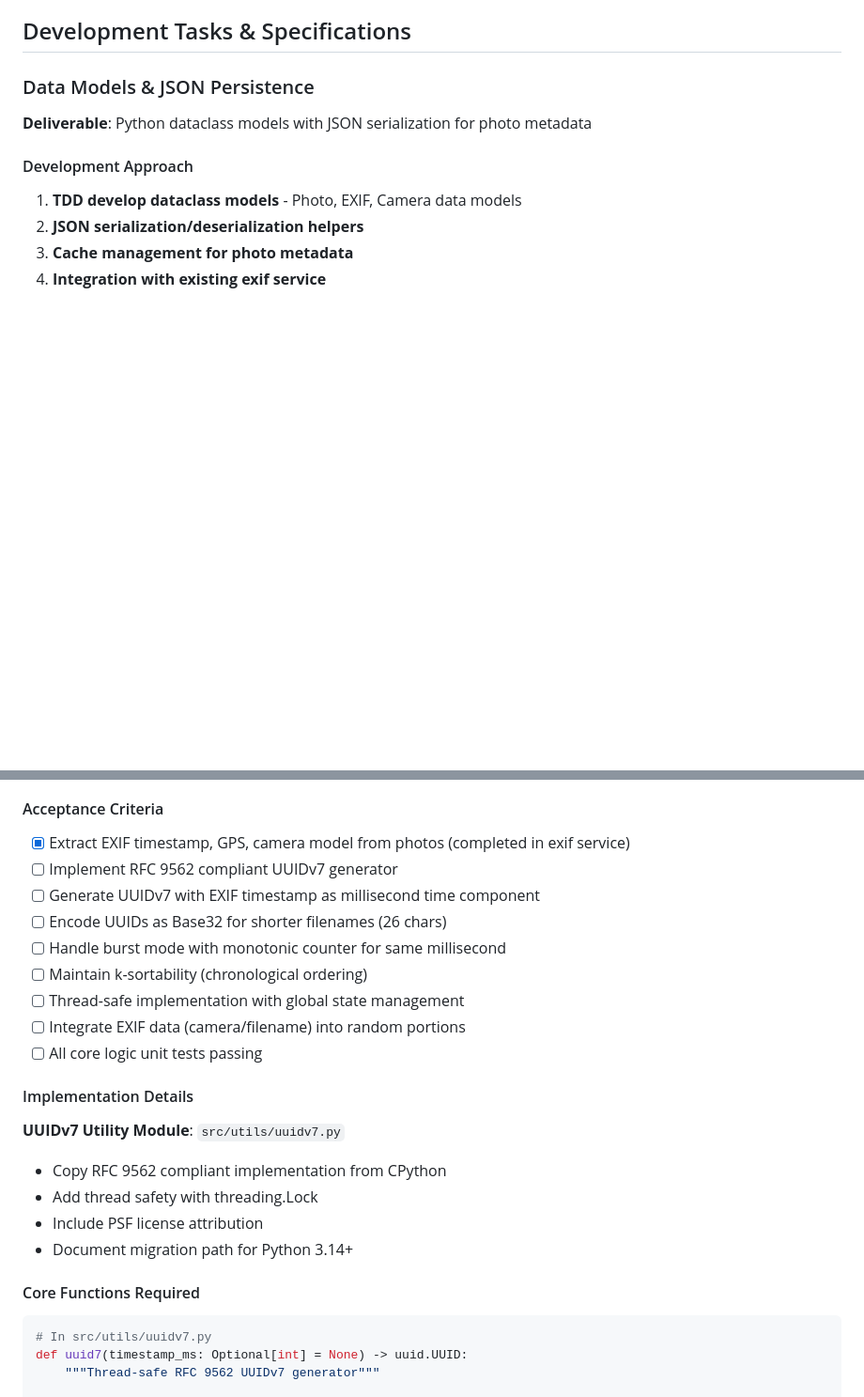
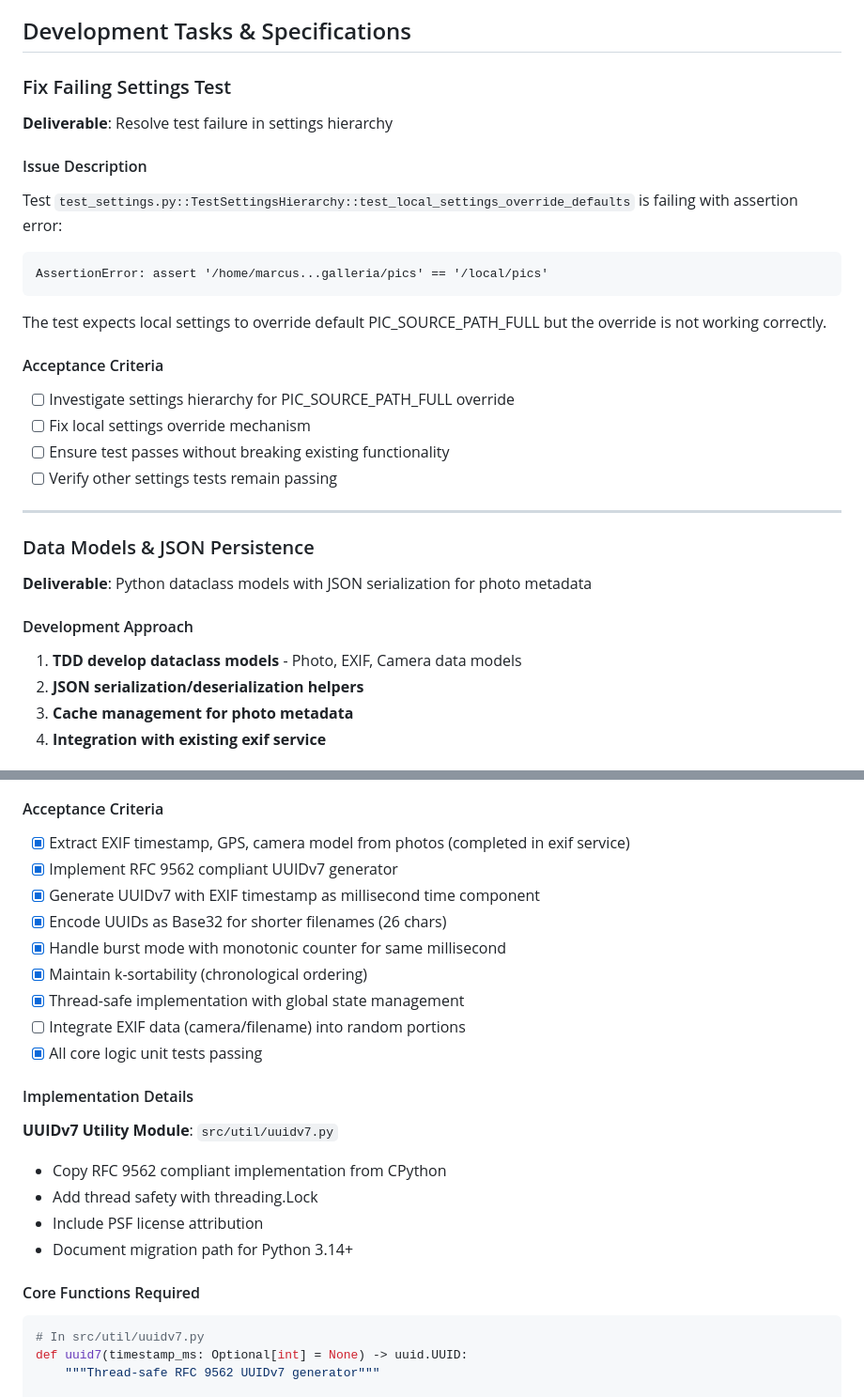
Before and after one commit to marcus-grant/static-gallery, a Markdown page: doc/TODO.md, 2 parts joined by grey strips. Shown at 94% size. Rendered like a GitHub page; blank space fills up the shorter version.

Commit message:
Pln: Update TODO

````diff
--- a/doc/TODO.md
+++ b/doc/TODO.md
@@ -140,6 +140,31 @@ Private Bucket (Hetzner):     Public Bucket (Hetzner):        Static Site:
   - The rest are named after key documentation areas
 
 ## Development Tasks & Specifications
+
+### Fix Failing Settings Test
+
+**Deliverable**: Resolve test failure in settings hierarchy
+
+#### Issue Description
+
+Test `test_settings.py::TestSettingsHierarchy::test_local_settings_override_defaults`
+is failing with assertion error:
+
+```
+AssertionError: assert '/home/marcus...galleria/pics' == '/local/pics'
+```
+
+The test expects local settings to override default PIC_SOURCE_PATH_FULL but
+the override is not working correctly.
+
+#### Acceptance Criteria
+
+- [ ] Investigate settings hierarchy for PIC_SOURCE_PATH_FULL override
+- [ ] Fix local settings override mechanism
+- [ ] Ensure test passes without breaking existing functionality
+- [ ] Verify other settings tests remain passing
+
+---
 
 ### Data Models & JSON Persistence
 
@@ -354,18 +379,18 @@ TEST_OUTPUT_PATH = Path(os.getenv('GALLERIA_TEST_OUTPUT_PATH',
 #### Acceptance Criteria
 
 - [x] Extract EXIF timestamp, GPS, camera model from photos (completed in exif service)
-- [ ] Implement RFC 9562 compliant UUIDv7 generator
-- [ ] Generate UUIDv7 with EXIF timestamp as millisecond time component
-- [ ] Encode UUIDs as Base32 for shorter filenames (26 chars)
-- [ ] Handle burst mode with monotonic counter for same millisecond
-- [ ] Maintain k-sortability (chronological ordering)
-- [ ] Thread-safe implementation with global state management
+- [x] Implement RFC 9562 compliant UUIDv7 generator
+- [x] Generate UUIDv7 with EXIF timestamp as millisecond time component
+- [x] Encode UUIDs as Base32 for shorter filenames (26 chars)
+- [x] Handle burst mode with monotonic counter for same millisecond
+- [x] Maintain k-sortability (chronological ordering)
+- [x] Thread-safe implementation with global state management
 - [ ] Integrate EXIF data (camera/filename) into random portions
-- [ ] All core logic unit tests passing
+- [x] All core logic unit tests passing
 
 #### Implementation Details
 
-**UUIDv7 Utility Module**: `src/utils/uuidv7.py`
+**UUIDv7 Utility Module**: `src/util/uuidv7.py`
 - Copy RFC 9562 compliant implementation from CPython
 - Add thread safety with threading.Lock
 - Include PSF license attribution
@@ -374,7 +399,7 @@ TEST_OUTPUT_PATH = Path(os.getenv('GALLERIA_TEST_OUTPUT_PATH',
 #### Core Functions Required
 
 ```python
-# In src/utils/uuidv7.py
+# In src/util/uuidv7.py
 def uuid7(timestamp_ms: Optional[int] = None) -> uuid.UUID:
     """Thread-safe RFC 9562 UUIDv7 generator"""
 
````
Also changed, not shown: other parts of doc/TODO.md (+10 -10 lines).
